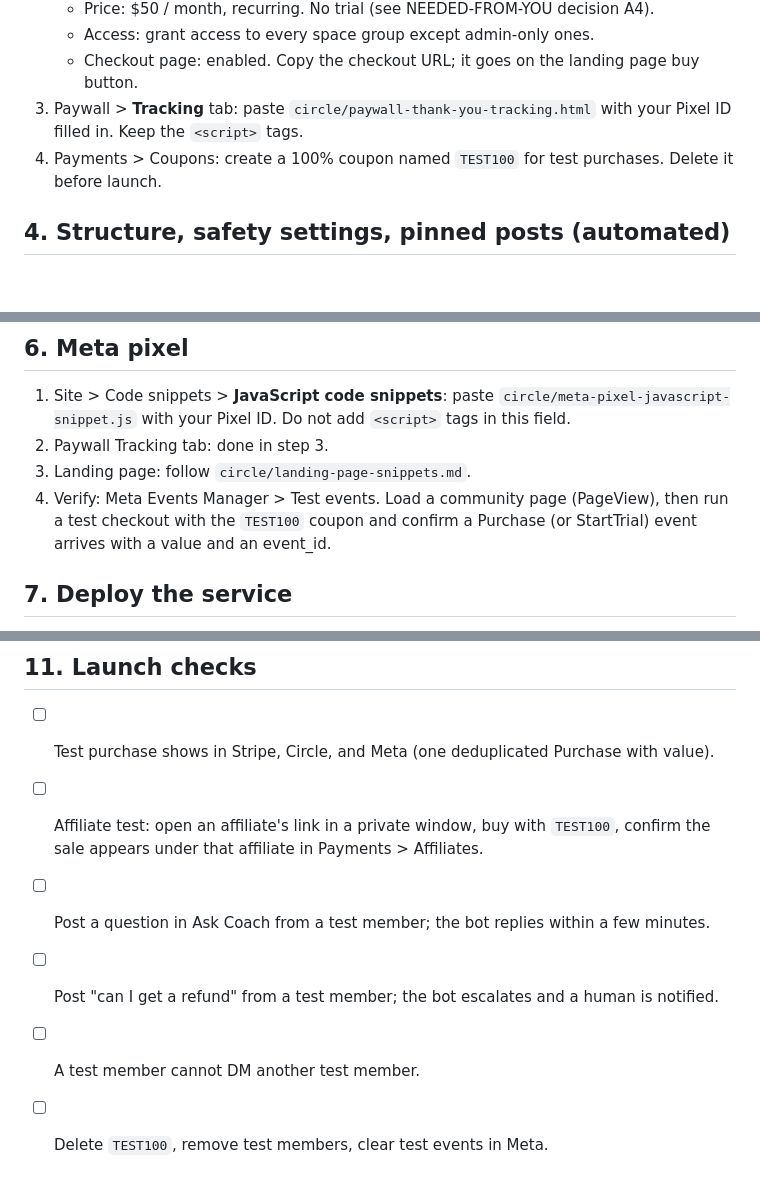
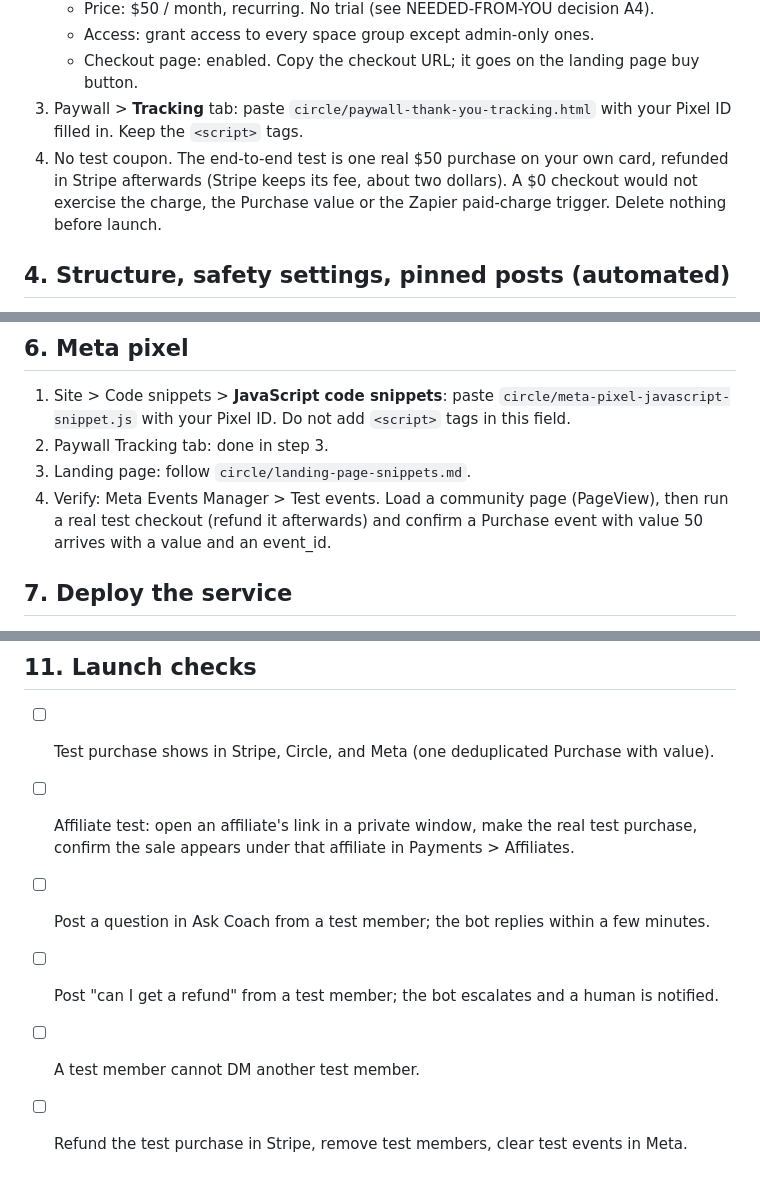
Before and after one commit to maddogmcquillan/ai-skool, a Markdown page: docs/SETUP-RUNBOOK.md, 3 parts joined by grey strips. GitHub-like rendering; blank space fills up the shorter version.

Commit message:
Drop the test coupon in favour of one real refunded purchase
A 100% coupon produces a /bin/bash charge, which skips the Stripe charge, the
Meta Purchase value and the Zapier paid-charge trigger, so it never
tested the parts that matter. One real purchase refunded afterwards
does.

Co-Authored-By: Claude Fable 5.1 <noreply@anthropic.com>
Claude-Session: https://claude.ai/code/session_0175zQefr8gbNhXGeym41jJw

```diff
--- a/docs/SETUP-RUNBOOK.md
+++ b/docs/SETUP-RUNBOOK.md
@@ -29,7 +29,9 @@ and Meta can attribute the sale.
    - Checkout page: enabled. Copy the checkout URL; it goes on the landing page buy button.
 3. Paywall > **Tracking** tab: paste `circle/paywall-thank-you-tracking.html` with your Pixel ID
    filled in. Keep the `<script>` tags.
-4. Payments > Coupons: create a 100% coupon named `TEST100` for test purchases. Delete it before
+4. No test coupon. The end-to-end test is one real $50 purchase on your own card, refunded in Stripe
+   afterwards (Stripe keeps its fee, about two dollars). A $0 checkout would not exercise the
+   charge, the Purchase value or the Zapier paid-charge trigger. Delete nothing before
    launch.
 
 ## 4. Structure, safety settings, pinned posts (automated)
@@ -75,7 +77,7 @@ Items 1 and 3 are applied by `npm run provision`; verify them and do the rest by
 2. Paywall Tracking tab: done in step 3.
 3. Landing page: follow `circle/landing-page-snippets.md`.
 4. Verify: Meta Events Manager > Test events. Load a community page (PageView), then run a
-   test checkout with the `TEST100` coupon and confirm a Purchase (or StartTrial) event arrives
+   real test checkout (refund it afterwards) and confirm a Purchase event with value 50 arrives
    with a value and an event_id.
 
 ## 7. Deploy the service
@@ -166,9 +168,9 @@ Settings > Payments > Affiliates settings:
 ## 11. Launch checks
 
 - [ ] Test purchase shows in Stripe, Circle, and Meta (one deduplicated Purchase with value).
-- [ ] Affiliate test: open an affiliate's link in a private window, buy with `TEST100`, confirm the
+- [ ] Affiliate test: open an affiliate's link in a private window, make the real test purchase, confirm the
       sale appears under that affiliate in Payments > Affiliates.
 - [ ] Post a question in Ask Coach from a test member; the bot replies within a few minutes.
 - [ ] Post "can I get a refund" from a test member; the bot escalates and a human is notified.
 - [ ] A test member cannot DM another test member.
-- [ ] Delete `TEST100`, remove test members, clear test events in Meta.
+- [ ] Refund the test purchase in Stripe, remove test members, clear test events in Meta.
```
Also changed, not shown: other parts of docs/SETUP-RUNBOOK.md (+1 -1 lines), docs/COWORK-BRIEFS.md (+1 -2 lines).
